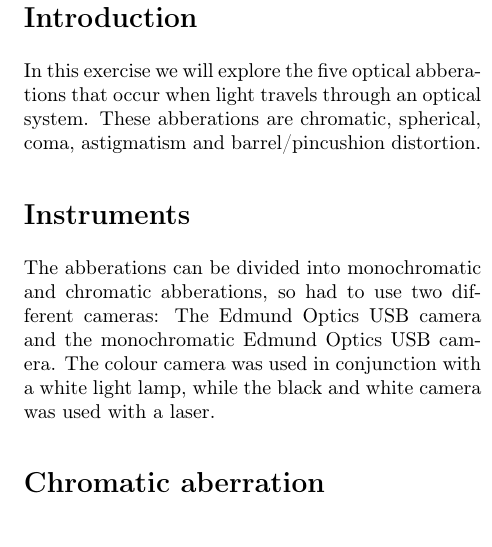
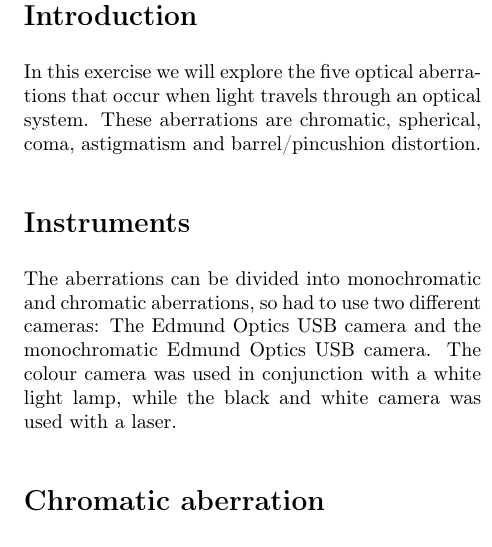
Before and after one commit to Kiiwi/AST2210, a LaTeX document (Aberrations-report.tex): part of one column of page 1 of 7, cut so that both start at the same text. Compiled offline with pdfLaTeX.

Commit message:
Pushed images and corrected typos

```diff
--- a/Aberrations-report.tex
+++ b/Aberrations-report.tex
@@ -58,15 +58,15 @@
 
 \section{Introduction}
 
-In this exercise we will explore the five optical abberations that
-occur when light travels through an optical system. These abberations
+In this exercise we will explore the five optical aberrations that
+occur when light travels through an optical system. These aberrations
 are chromatic, spherical, coma, astigmatism and barrel/pincushion
 distortion.
 
 
 \section{Instruments}
 
-The abberations can be divided into monochromatic and chromatic abberations,
+The aberrations can be divided into monochromatic and chromatic aberrations,
 so had to use two different cameras: The Edmund Optics USB camera
 and the monochromatic Edmund Optics USB camera. The colour camera
 was used in conjunction with a white light lamp, while the black and
```
Also changed, not shown: chromatic.tex (+2 -2 lines), ast2210_lab2_pics/chromatic/foci/foci-blue_0.5mm.png (added), ast2210_lab2_pics/chromatic/foci/foci-green_3.0mm.png (added), ast2210_lab2_pics/chromatic/foci/foci-red_4.5.png (added), 2 other files.
